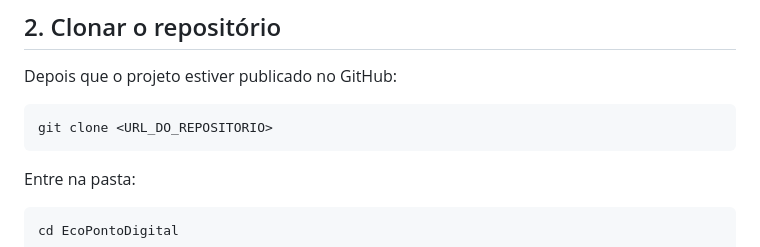
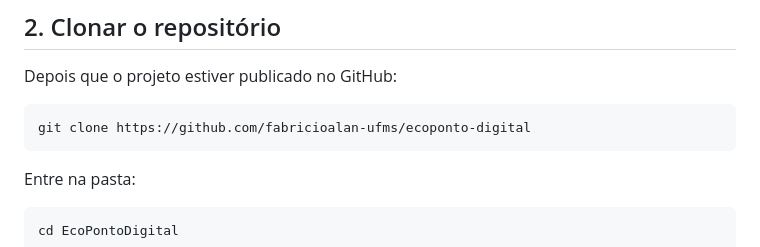
Before and after one commit to fabricioalan-ufms/ecoponto-digital, a Markdown page: README.md, the part around the change. Drawn GitHub-style.

Commit message:
Atualiza documentação do projeto

````diff
--- a/README.md
+++ b/README.md
@@ -225,7 +225,7 @@ python --version
 Depois que o projeto estiver publicado no GitHub:
 
 ```bash
-git clone <URL_DO_REPOSITORIO>
+git clone https://github.com/fabricioalan-ufms/ecoponto-digital
 ```
 
 Entre na pasta:
````
